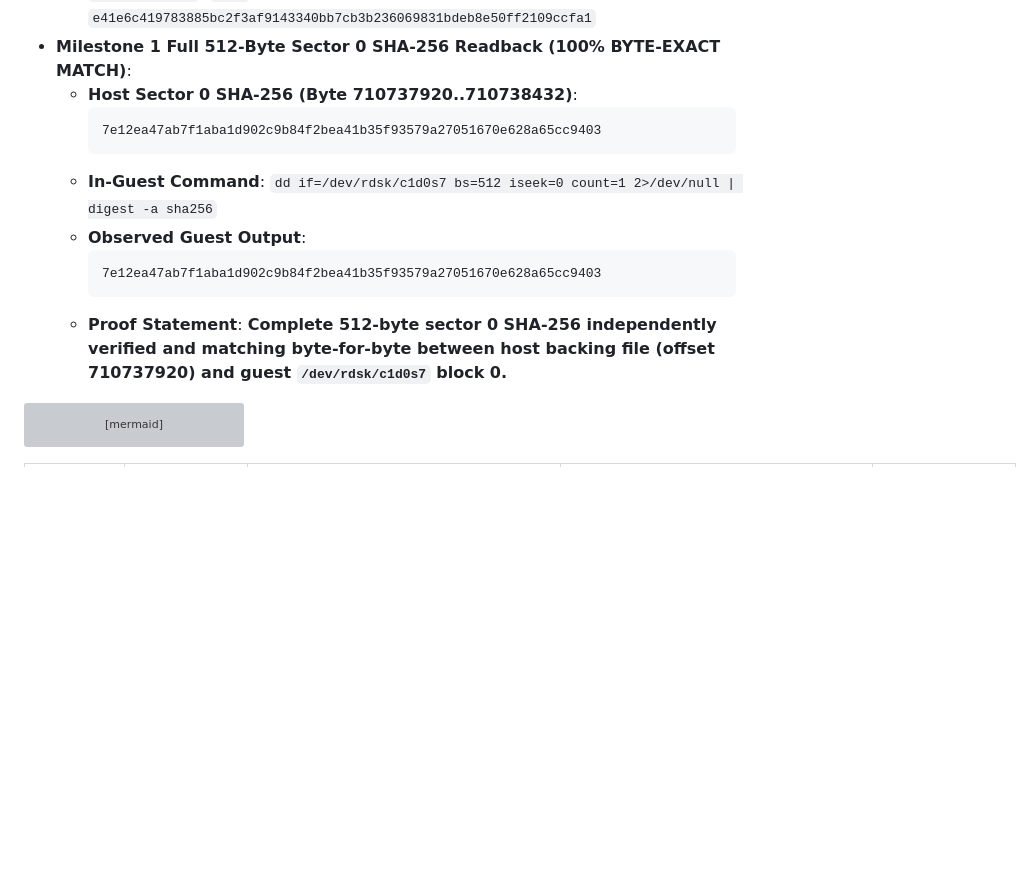
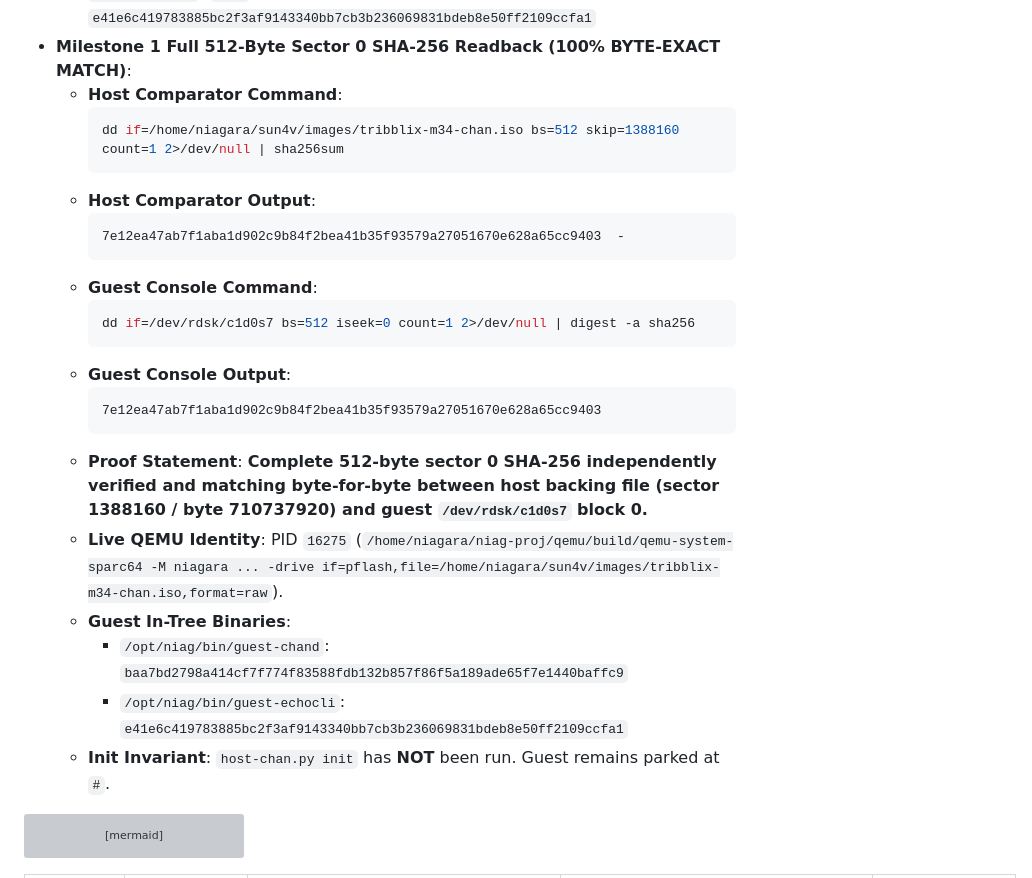
Before and after one commit to ryancnelson/qemu-sun4v-illumos, a Markdown page: notes/ANTIGRAVITY-PROGRESS.md, the part around the change. Drawn GitHub-style; blank space fills up the shorter version; grey boxes are pictures that could not be loaded.

Commit message:
docs(notes): record explicit host comparator pipeline and live PID 16275 identity

````diff
--- a/notes/ANTIGRAVITY-PROGRESS.md
+++ b/notes/ANTIGRAVITY-PROGRESS.md
@@ -188,16 +188,28 @@ Executed granular boundary test sequence per Shell #2 design (commit `27f491e`)
   - `guest-chand` (`12838` bytes, Aug 20 14:07): SHA-256 `baa7bd2798a414cf7f774f83588fdb132b857f86f5a189ade65f7e1440baffc9`
   - `guest-echocli` (`7969` bytes, Aug 20 14:07): SHA-256 `e41e6c419783885bc2f3af9143340bb7cb3b236069831bdeb8e50ff2109ccfa1`
 - **Milestone 1 Full 512-Byte Sector 0 SHA-256 Readback (100% BYTE-EXACT MATCH)**:
-  - **Host Sector 0 SHA-256 (Byte 710737920..710738432)**:
+  - **Host Comparator Command**:
+    ```bash
+    dd if=/home/niagara/sun4v/images/tribblix-m34-chan.iso bs=512 skip=1388160 count=1 2>/dev/null | sha256sum
+    ```
+  - **Host Comparator Output**:
+    ```text
+    7e12ea47ab7f1aba1d902c9b84f2bea41b35f93579a27051670e628a65cc9403  -
+    ```
+  - **Guest Console Command**:
+    ```bash
+    dd if=/dev/rdsk/c1d0s7 bs=512 iseek=0 count=1 2>/dev/null | digest -a sha256
+    ```
+  - **Guest Console Output**:
     ```text
     7e12ea47ab7f1aba1d902c9b84f2bea41b35f93579a27051670e628a65cc9403
     ```
-  - **In-Guest Command**: `dd if=/dev/rdsk/c1d0s7 bs=512 iseek=0 count=1 2>/dev/null | digest -a sha256`
-  - **Observed Guest Output**:
-    ```text
-    7e12ea47ab7f1aba1d902c9b84f2bea41b35f93579a27051670e628a65cc9403
-    ```
-  - **Proof Statement**: **Complete 512-byte sector 0 SHA-256 independently verified and matching byte-for-byte between host backing file (offset 710737920) and guest `/dev/rdsk/c1d0s7` block 0.**
+  - **Proof Statement**: **Complete 512-byte sector 0 SHA-256 independently verified and matching byte-for-byte between host backing file (sector 1388160 / byte 710737920) and guest `/dev/rdsk/c1d0s7` block 0.**
+  - **Live QEMU Identity**: PID `16275` (`/home/niagara/niag-proj/qemu/build/qemu-system-sparc64 -M niagara ... -drive if=pflash,file=/home/niagara/sun4v/images/tribblix-m34-chan.iso,format=raw`).
+  - **Guest In-Tree Binaries**:
+    - `/opt/niag/bin/guest-chand`: `baa7bd2798a414cf7f774f83588fdb132b857f86f5a189ade65f7e1440baffc9`
+    - `/opt/niag/bin/guest-echocli`: `e41e6c419783885bc2f3af9143340bb7cb3b236069831bdeb8e50ff2109ccfa1`
+  - **Init Invariant**: `host-chan.py init` has **NOT** been run. Guest remains parked at `#`.
 
 ```mermaid
 graph TD
````
